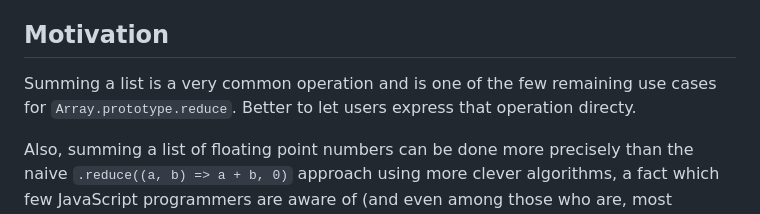
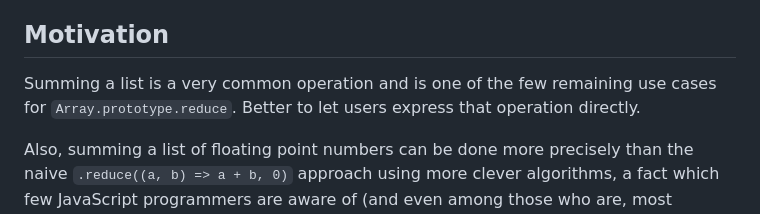
Before and after one commit to tc39/proposal-math-sum, a Markdown page: README.md, the part around the change. Rendered like a GitHub page.

Commit message:
Fix typo in README

```diff
--- a/README.md
+++ b/README.md
@@ -12,7 +12,7 @@ This proposal is at stage 2.7 of [the TC39 process](https://tc39.es/process-docu
 
 ## Motivation
 
-Summing a list is a very common operation and is one of the few remaining use cases for `Array.prototype.reduce`. Better to let users express that operation directy.
+Summing a list is a very common operation and is one of the few remaining use cases for `Array.prototype.reduce`. Better to let users express that operation directly.
 
 Also, summing a list of floating point numbers can be done more precisely than the naive `.reduce((a, b) => a + b, 0)` approach using more clever algorithms, a fact which few JavaScript programmers are aware of (and even among those who are, most wouldn't bother doing it). We can make it easy to reach for the better option.
 
```
